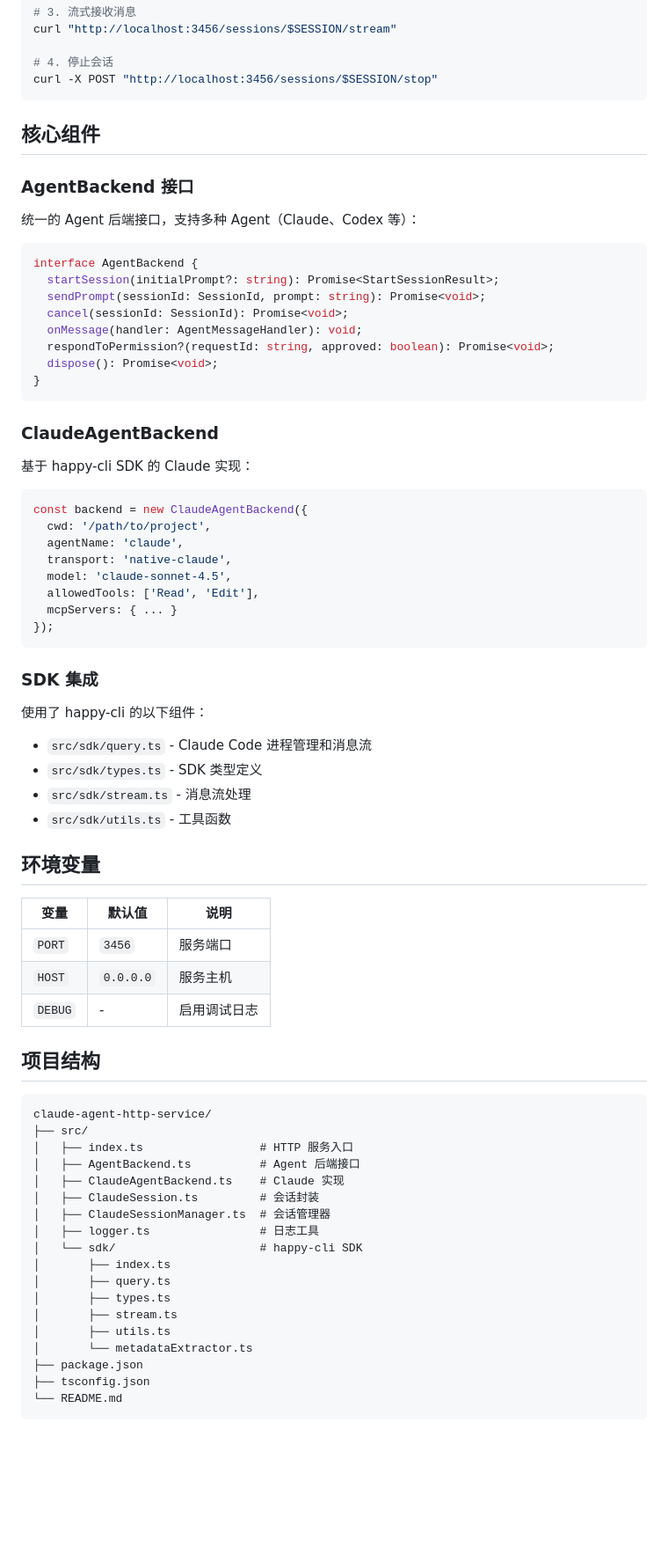
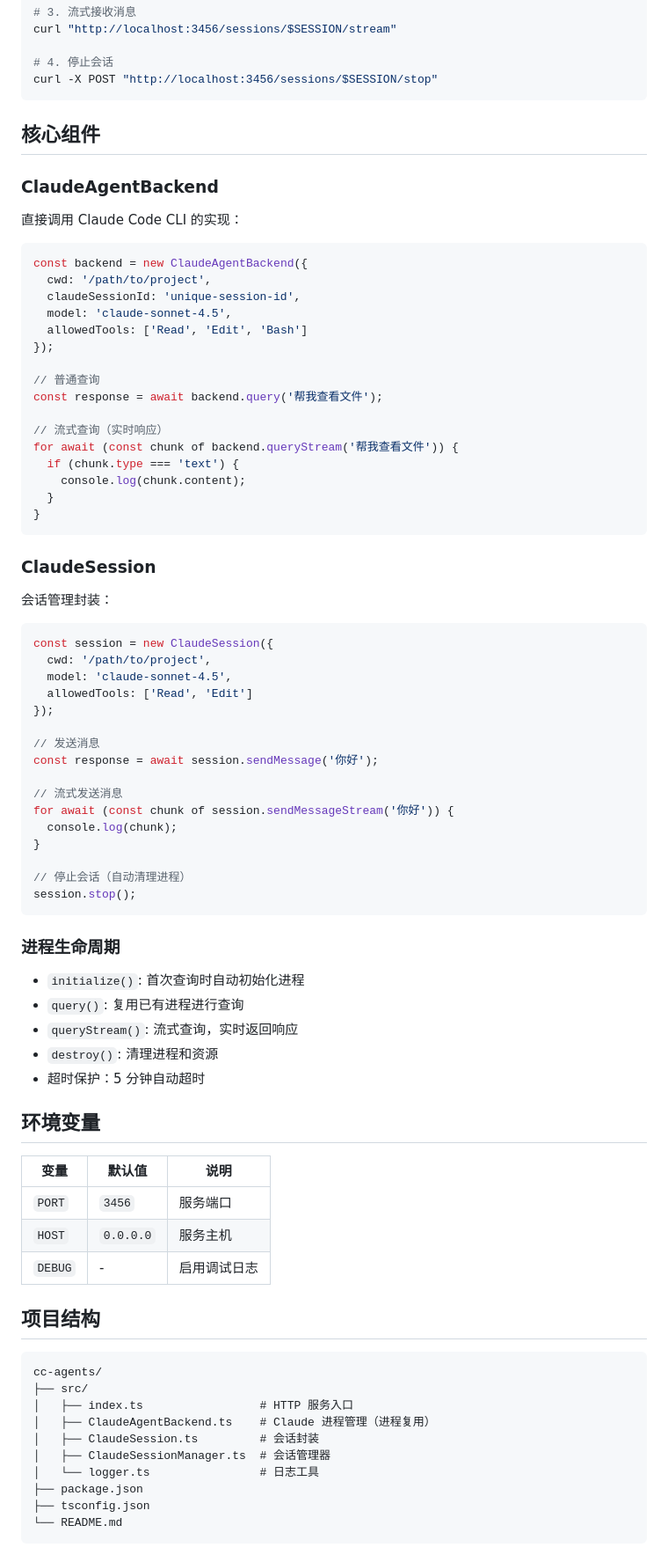
Before and after one commit to kinka/cc-portal, a Markdown page: README.md, the part around one of its changes. Shown at 88% size. Drawn GitHub-style; blank space fills up the shorter version.

````diff
--- a/README.md
+++ b/README.md
@@ -149,44 +155,59 @@ curl -X POST "http://localhost:3456/sessions/$SESSION/stop"
 
 ## 核心组件
 
-### AgentBackend 接口
-
-统一的 Agent 后端接口，支持多种 Agent（Claude、Codex 等）：
-
-```typescript
-interface AgentBackend {
-  startSession(initialPrompt?: string): Promise<StartSessionResult>;
-  sendPrompt(sessionId: SessionId, prompt: string): Promise<void>;
-  cancel(sessionId: SessionId): Promise<void>;
-  onMessage(handler: AgentMessageHandler): void;
-  respondToPermission?(requestId: string, approved: boolean): Promise<void>;
-  dispose(): Promise<void>;
-}
-```
-
 ### ClaudeAgentBackend
 
-基于 happy-cli SDK 的 Claude 实现：
+直接调用 Claude Code CLI 的实现：
 
 ```typescript
 const backend = new ClaudeAgentBackend({
   cwd: '/path/to/project',
-  agentName: 'claude',
-  transport: 'native-claude',
+  claudeSessionId: 'unique-session-id',
   model: 'claude-sonnet-4.5',
-  allowedTools: ['Read', 'Edit'],
-  mcpServers: { ... }
+  allowedTools: ['Read', 'Edit', 'Bash']
 });
+
+// 普通查询
+const response = await backend.query('帮我查看文件');
+
+// 流式查询（实时响应）
+for await (const chunk of backend.queryStream('帮我查看文件')) {
+  if (chunk.type === 'text') {
+    console.log(chunk.content);
+  }
+}
 ```
 
-### SDK 集成
+### ClaudeSession
 
-使用了 happy-cli 的以下组件：
+会话管理封装：
 
-- `src/sdk/query.ts` - Claude Code 进程管理和消息流
-- `src/sdk/types.ts` - SDK 类型定义
-- `src/sdk/stream.ts` - 消息流处理
-- `src/sdk/utils.ts` - 工具函数
+```typescript
+const session = new ClaudeSession({
+  cwd: '/path/to/project',
+  model: 'claude-sonnet-4.5',
+  allowedTools: ['Read', 'Edit']
+});
+
+// 发送消息
+const response = await session.sendMessage('你好');
+
+// 流式发送消息
+for await (const chunk of session.sendMessageStream('你好')) {
+  console.log(chunk);
+}
+
+// 停止会话（自动清理进程）
+session.stop();
+```
+
+### 进程生命周期
+
+- `initialize()`: 首次查询时自动初始化进程
+- `query()`: 复用已有进程进行查询
+- `queryStream()`: 流式查询，实时返回响应
+- `destroy()`: 清理进程和资源
+- 超时保护：5 分钟自动超时
 
 ## 环境变量
 
@@ -199,21 +220,13 @@ const backend = new ClaudeAgentBackend({
 ## 项目结构
 
 ```
-claude-agent-http-service/
+cc-agents/
 ├── src/
 │   ├── index.ts                 # HTTP 服务入口
-│   ├── AgentBackend.ts          # Agent 后端接口
-│   ├── ClaudeAgentBackend.ts    # Claude 实现
+│   ├── ClaudeAgentBackend.ts    # Claude 进程管理（进程复用）
 │   ├── ClaudeSession.ts         # 会话封装
 │   ├── ClaudeSessionManager.ts  # 会话管理器
-│   ├── logger.ts                # 日志工具
-│   └── sdk/                     # happy-cli SDK
-│       ├── index.ts
-│       ├── query.ts
-│       ├── types.ts
-│       ├── stream.ts
-│       ├── utils.ts
-│       └── metadataExtractor.ts
+│   └── logger.ts                # 日志工具
 ├── package.json
 ├── tsconfig.json
 └── README.md
````
Also changed, not shown: other parts of README.md (+31 -34 lines).
